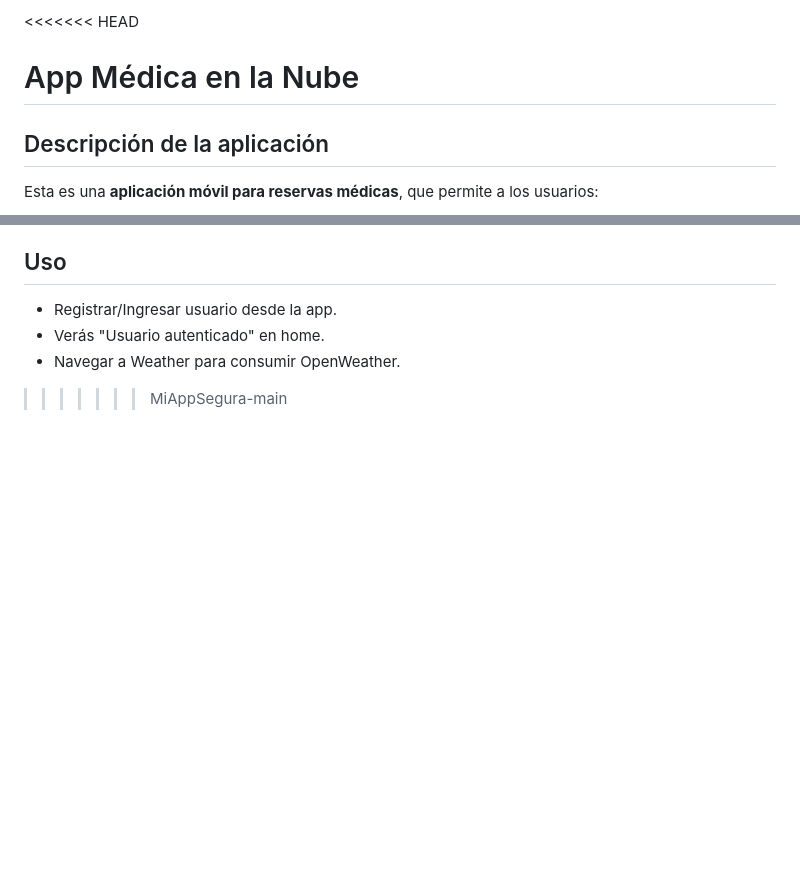
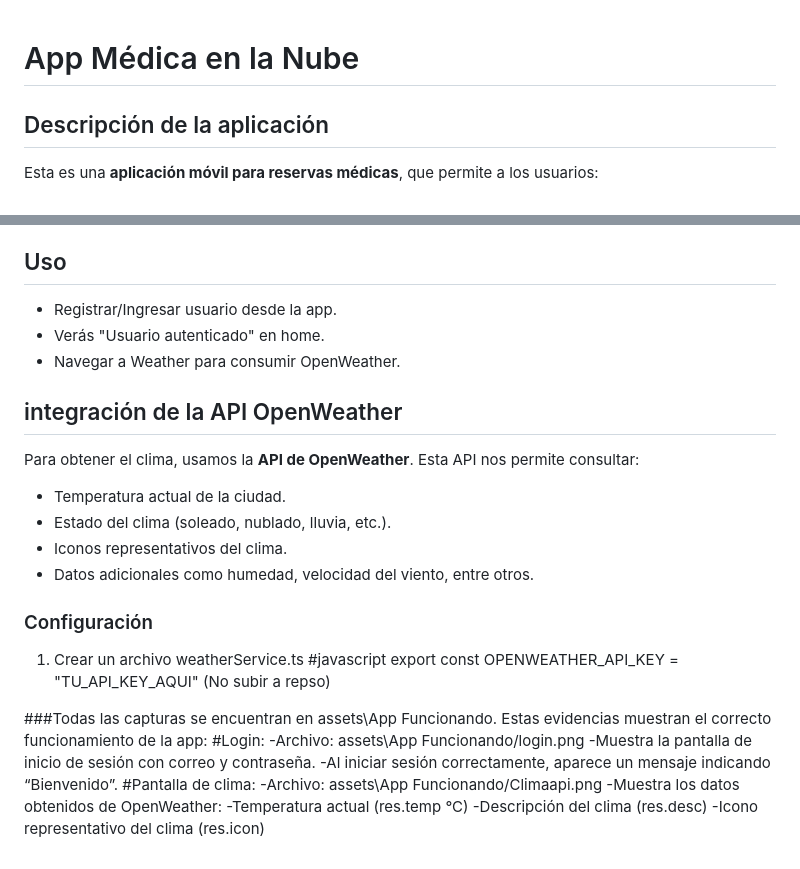
Before and after one commit to Piter1210/App-Medica-Ennube, a Markdown page: README.md, 2 parts joined by grey strips. Rendered like a GitHub page; blank space fills up the shorter version.

Commit message:
Update README.md
Corrección

```diff
--- a/README.md
+++ b/README.md
@@ -1,4 +1,4 @@
-<<<<<<< HEAD
+
 # App Médica en la Nube
 
 ## Descripción de la aplicación
@@ -112,4 +112,28 @@ Join our community of developers creating universal apps.
 - Verás "Usuario autenticado" en home.
 - Navegar a Weather para consumir OpenWeather.
 
->>>>>>> MiAppSegura-main
+## integración de la API OpenWeather
+
+Para obtener el clima, usamos la **API de OpenWeather**. Esta API nos permite consultar:
+
+- Temperatura actual de la ciudad.
+- Estado del clima (soleado, nublado, lluvia, etc.).
+- Iconos representativos del clima.
+- Datos adicionales como humedad, velocidad del viento, entre otros.
+
+### Configuración
+1. Crear un archivo weatherService.ts
+#javascript
+export const OPENWEATHER_API_KEY = "TU_API_KEY_AQUI"  (No subir a repso)
+
+###Todas las capturas se encuentran en assets\App Funcionando. Estas evidencias muestran el correcto funcionamiento de la app:
+#Login:
+-Archivo: assets\App Funcionando/login.png
+-Muestra la pantalla de inicio de sesión con correo y contraseña.
+-Al iniciar sesión correctamente, aparece un mensaje  indicando “Bienvenido”.
+#Pantalla de clima:
+-Archivo: assets\App Funcionando/Climaapi.png
+-Muestra los datos obtenidos de OpenWeather:
+-Temperatura actual (res.temp °C)
+-Descripción del clima (res.desc)
+-Icono representativo del clima (res.icon)
```
Also changed, not shown: other parts of README.md (+2 -2 lines).
